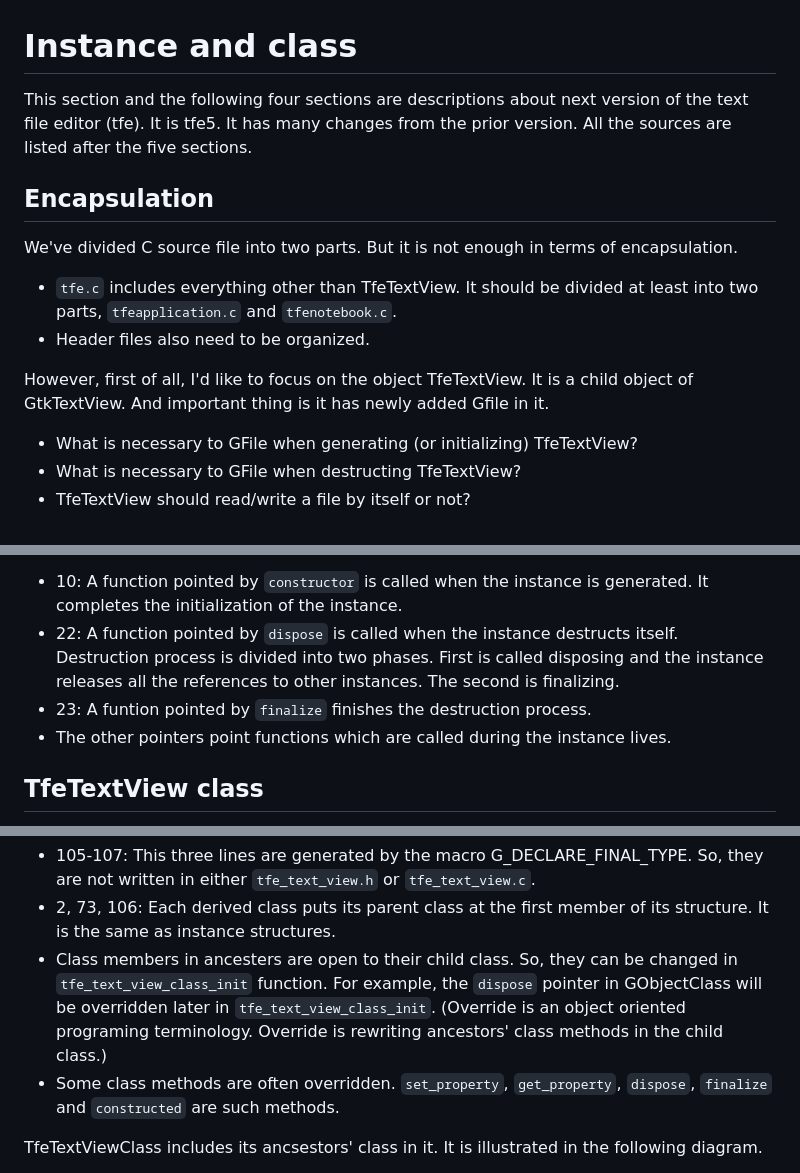
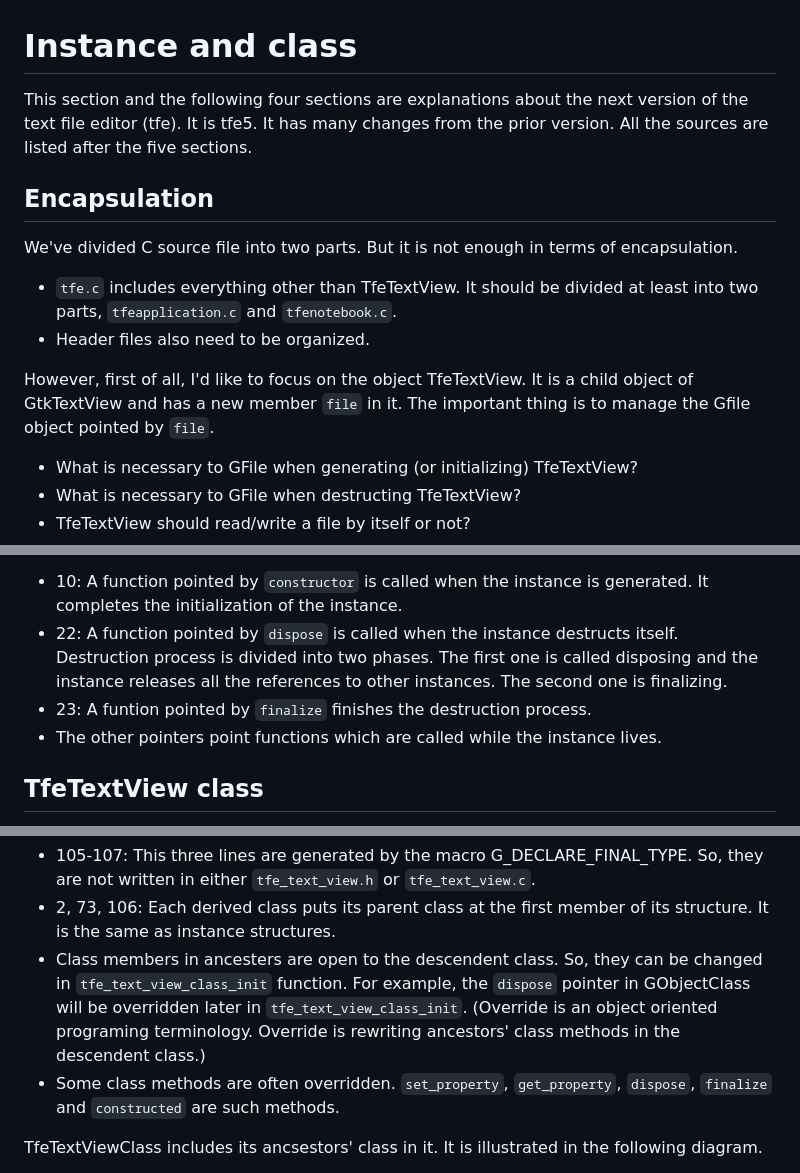
Before and after one commit to ToshioCP/Gtk4-tutorial, a Markdown page: src/sec9.src.md, 3 parts joined by grey strips. GitHub-like rendering.

```diff
--- a/src/sec9.src.md
+++ b/src/sec9.src.md
@@ -1,6 +1,6 @@
 # Instance and class
 
-This section and the following four sections are descriptions about next version of the text file editor (tfe).
+This section and the following four sections are explanations about the next version of the text file editor (tfe).
 It is tfe5.
 It has many changes from the prior version.
 All the sources are listed after the five sections.
@@ -15,8 +15,8 @@ It should be divided at least into two parts, `tfeapplication.c` and `tfenoteboo
 - Header files also need to be organized.
 
 However, first of all, I'd like to focus on the object TfeTextView.
-It is a child object of GtkTextView.
-And important thing is it has newly added Gfile in it.
+It is a child object of GtkTextView and has a new member `file` in it.
+The important thing is to manage the Gfile object pointed by `file`.
 
 - What is necessary to GFile when generating (or initializing) TfeTextView?
 - What is necessary to GFile when destructing TfeTextView?
@@ -159,9 +156,9 @@ In the same way, line 23 says `finalize` is a pointer to the function which has
 Look at the declaration of `_GObjectClass` so that you would find that most of the members are pointers to functions.
 
 - 10: A function pointed by `constructor` is called when the instance is generated. It completes the initialization of the instance.
-- 22: A function pointed by `dispose` is called when the instance destructs itself. Destruction process is divided into two phases. First is called disposing and the instance releases all the references to other instances. The second is finalizing.
+- 22: A function pointed by `dispose` is called when the instance destructs itself. Destruction process is divided into two phases. The first one is called disposing and the instance releases all the references to other instances. The second one is finalizing.
 - 23: A funtion pointed by `finalize` finishes the destruction process.
-- The other pointers point functions which are called during the instance lives.
+- The other pointers point functions which are called while the instance lives.
 
 ## TfeTextView class
 
@@ -178,11 +175,11 @@ The following is extracts from the source files (not exactly the same).
 So, they are not written in either `tfe_text_view.h` or `tfe_text_view.c`.
 - 2, 73, 106: Each derived class puts its parent class at the first member of its structure.
 It is the same as instance structures.
-- Class members in ancesters are open to their child class.
+- Class members in ancesters are open to the descendent class.
 So, they can be changed in `tfe_text_view_class_init` function.
 For example, the `dispose` pointer in GObjectClass will be overridden later in `tfe_text_view_class_init`.
 (Override is an object oriented programing terminology.
-Override is rewriting ancestors' class methods in the child class.)
+Override is rewriting ancestors' class methods in the descendent class.)
 - Some class methods are often overridden.
 `set_property`, `get_property`, `dispose`, `finalize` and `constructed` are such methods.
 
```
Also changed, not shown: other parts of src/sec9.src.md (+20 -23 lines), src/sec10.src.md (+6 -6 lines), src/sec11.src.md (+7 -6 lines), image/TfeTextView.png, 3 other files.
